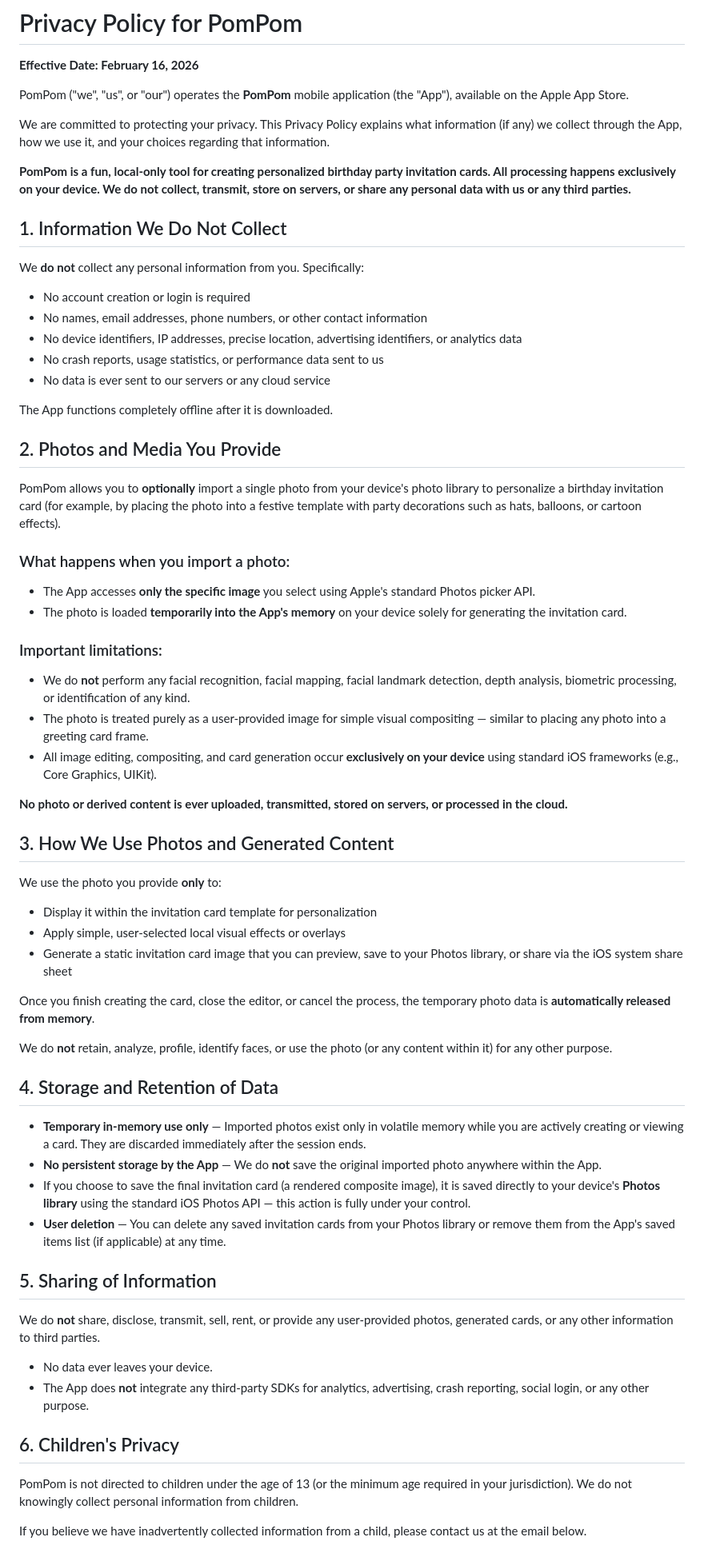
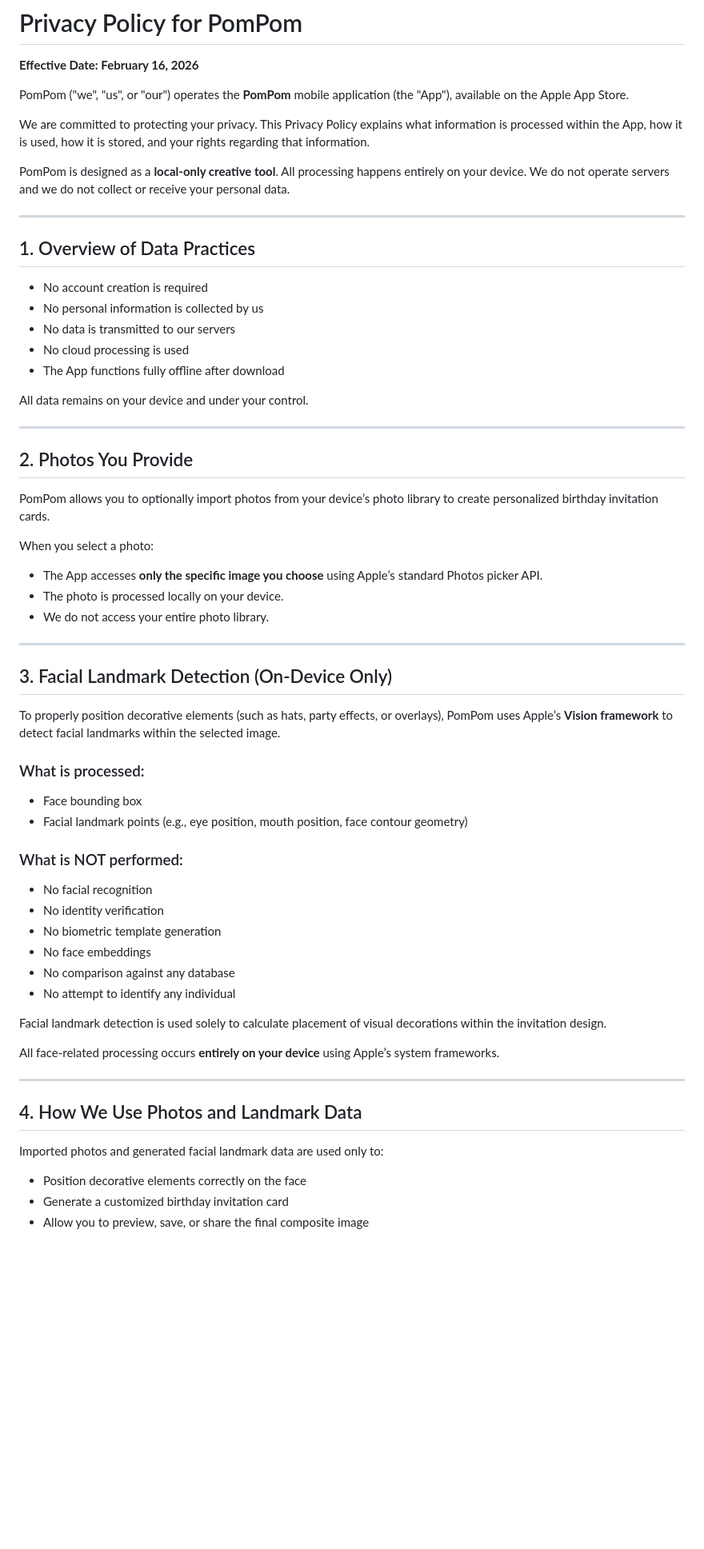
Before and after one commit to shrekdad/shrekdad.github.io, a Markdown page: pompom_pp.md, the part around one of its changes. Shown at 80% size. Drawn GitHub-style; blank space fills up the shorter version.

```diff
--- a/pompom_pp.md
+++ b/pompom_pp.md
@@ -4,66 +4,65 @@
 
 PomPom ("we", "us", or "our") operates the **PomPom** mobile application (the "App"), available on the Apple App Store.
 
-We are committed to protecting your privacy. This Privacy Policy explains what information (if any) we collect through the App, how we use it, and your choices regarding that information.
+We are committed to protecting your privacy. This Privacy Policy explains what information is processed within the App, how it is used, how it is stored, and your rights regarding that information.
 
-**PomPom is a fun, local-only tool for creating personalized birthday party invitation cards. All processing happens exclusively on your device. We do not collect, transmit, store on servers, or share any personal data with us or any third parties.**
+PomPom is designed as a **local-only creative tool**. All processing happens entirely on your device. We do not operate servers and we do not collect or receive your personal data.
 
-## 1. Information We Do Not Collect
+---
 
-We **do not** collect any personal information from you. Specifically:
+## 1. Overview of Data Practices
 
-- No account creation or login is required
-- No names, email addresses, phone numbers, or other contact information
-- No device identifiers, IP addresses, precise location, advertising identifiers, or analytics data
-- No crash reports, usage statistics, or performance data sent to us
-- No data is ever sent to our servers or any cloud service
+- No account creation is required
+- No personal information is collected by us
+- No data is transmitted to our servers
+- No cloud processing is used
+- The App functions fully offline after download
 
-The App functions completely offline after it is downloaded.
+All data remains on your device and under your control.
 
-## 2. Photos and Media You Provide
+---
 
-PomPom allows you to **optionally** import a single photo from your device's photo library to personalize a birthday invitation card (for example, by placing the photo into a festive template with party decorations such as hats, balloons, or cartoon effects).
+## 2. Photos You Provide
 
-### What happens when you import a photo:
-- The App accesses **only the specific image** you select using Apple's standard Photos picker API.
-- The photo is loaded **temporarily into the App's memory** on your device solely for generating the invitation card.
+PomPom allows you to optionally import photos from your device’s photo library to create personalized birthday invitation cards.
 
-### Important limitations:
-- We do **not** perform any facial recognition, facial mapping, facial landmark detection, depth analysis, biometric processing, or identification of any kind.
-- The photo is treated purely as a user-provided image for simple visual compositing — similar to placing any photo into a greeting card frame.
-- All image editing, compositing, and card generation occur **exclusively on your device** using standard iOS frameworks (e.g., Core Graphics, UIKit).
+When you select a photo:
 
-**No photo or derived content is ever uploaded, transmitted, stored on servers, or processed in the cloud.**
+- The App accesses **only the specific image you choose** using Apple’s standard Photos picker API.
+- The photo is processed locally on your device.
+- We do not access your entire photo library.
 
-## 3. How We Use Photos and Generated Content
+---
 
-We use the photo you provide **only** to:
+## 3. Facial Landmark Detection (On-Device Only)
 
-- Display it within the invitation card template for personalization
-- Apply simple, user-selected local visual effects or overlays
-- Generate a static invitation card image that you can preview, save to your Photos library, or share via the iOS system share sheet
+To properly position decorative elements (such as hats, party effects, or overlays), PomPom uses Apple’s **Vision framework** to detect facial landmarks within the selected image.
 
-Once you finish creating the card, close the editor, or cancel the process, the temporary photo data is **automatically released from memory**.
+### What is processed:
 
-We do **not** retain, analyze, profile, identify faces, or use the photo (or any content within it) for any other purpose.
+- Face bounding box
+- Facial landmark points (e.g., eye position, mouth position, face contour geometry)
 
-## 4. Storage and Retention of Data
+### What is NOT performed:
 
-- **Temporary in-memory use only** — Imported photos exist only in volatile memory while you are actively creating or viewing a card. They are discarded immediately after the session ends.
-- **No persistent storage by the App** — We do **not** save the original imported photo anywhere within the App.
-- If you choose to save the final invitation card (a rendered composite image), it is saved directly to your device's **Photos library** using the standard iOS Photos API — this action is fully under your control.
-- **User deletion** — You can delete any saved invitation cards from your Photos library or remove them from the App's saved items list (if applicable) at any time.
+- No facial recognition
+- No identity verification
+- No biometric template generation
+- No face embeddings
+- No comparison against any database
+- No attempt to identify any individual
 
-## 5. Sharing of Information
+Facial landmark detection is used solely to calculate placement of visual decorations within the invitation design.
 
-We do **not** share, disclose, transmit, sell, rent, or provide any user-provided photos, generated cards, or any other information to third parties.
+All face-related processing occurs **entirely on your device** using Apple’s system frameworks.
 
-- No data ever leaves your device.
-- The App does **not** integrate any third-party SDKs for analytics, advertising, crash reporting, social login, or any other purpose.
+---
 
-## 6. Children's Privacy
+## 4. How We Use Photos and Landmark Data
 
-PomPom is not directed to children under the age of 13 (or the minimum age required in your jurisdiction). We do not knowingly collect personal information from children.
+Imported photos and generated facial landmark data are used only to:
 
-If you believe we have inadvertently collected information from a child, please contact us at the email below.
+- Position decorative elements correctly on the face
+- Generate a customized birthday invitation card
+- Allow you to preview, save, or share the final composite image
 
```
Also changed, not shown: other parts of pompom_pp.md (+76 -12 lines).
